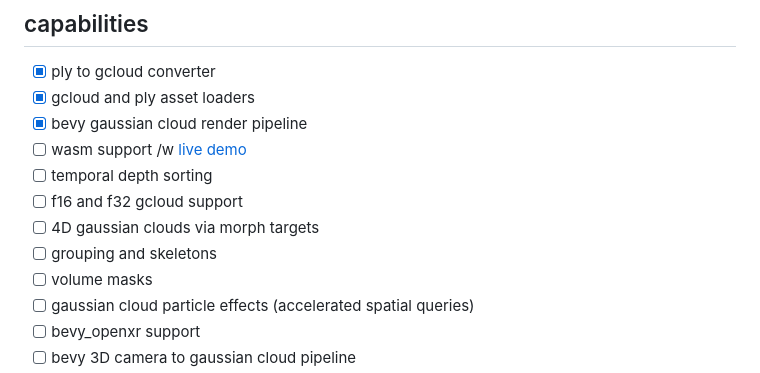
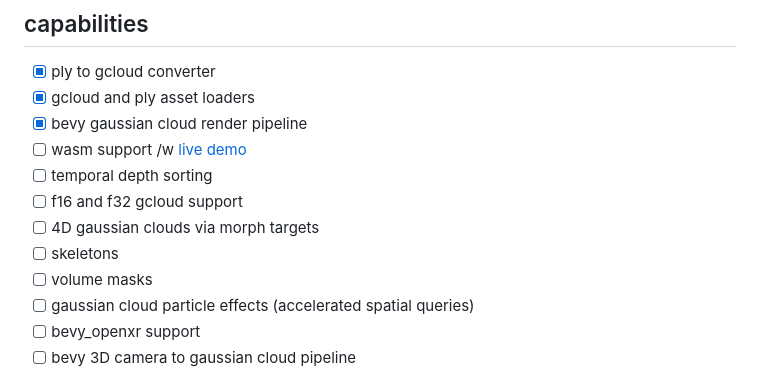
Before and after one commit to mosure/bevy_gaussian_splatting, a Markdown page: README.md, the part around the change. Rendered like a GitHub page.

Commit message:
docs: grouping is implicit

```diff
--- a/README.md
+++ b/README.md
@@ -24,7 +24,7 @@ bevy gaussian splatting render pipeline plugin
 - [ ] temporal depth sorting
 - [ ] f16 and f32 gcloud support
 - [ ] 4D gaussian clouds via morph targets
-- [ ] grouping and skeletons
+- [ ] skeletons
 - [ ] volume masks
 - [ ] gaussian cloud particle effects (accelerated spatial queries)
 - [ ] bevy_openxr support
```
